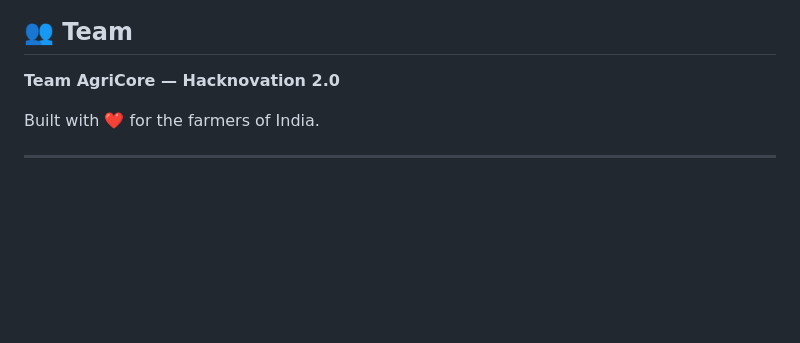
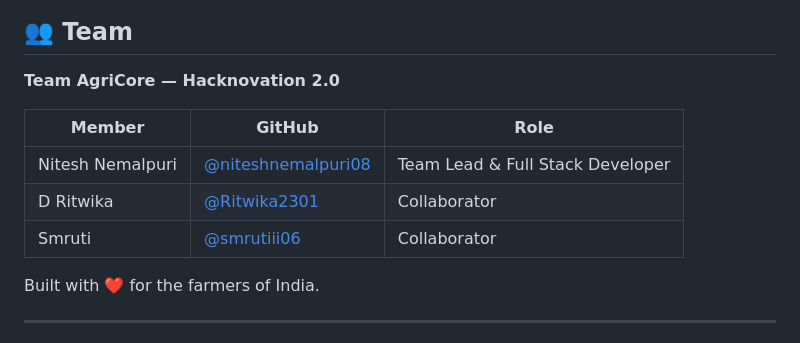
Before and after one commit to iPrateekPD/AgriUstaad, a Markdown page: README.md, the part around the change. Rendered like a GitHub page; blank space fills up the shorter version.

Commit message:
Update team section in README.md
Added team members and their roles to the README.

```diff
--- a/README.md
+++ b/README.md
@@ -286,6 +286,12 @@ The app is configured for zero-config deployment on [Render](https://render.com)
 
 **Team AgriCore — Hacknovation 2.0**
 
+| Member | GitHub | Role |
+|---|---|---|
+| Nitesh Nemalpuri | [@niteshnemalpuri08](https://github.com/niteshnemalpuri08) | Team Lead & Full Stack Developer |
+| D Ritwika | [@Ritwika2301](https://github.com/Ritwika2301) | Collaborator |
+| Smruti | [@smrutiii06](https://github.com/smrutiii06) | Collaborator |
+
 Built with ❤️ for the farmers of India.
 
 ---
```
